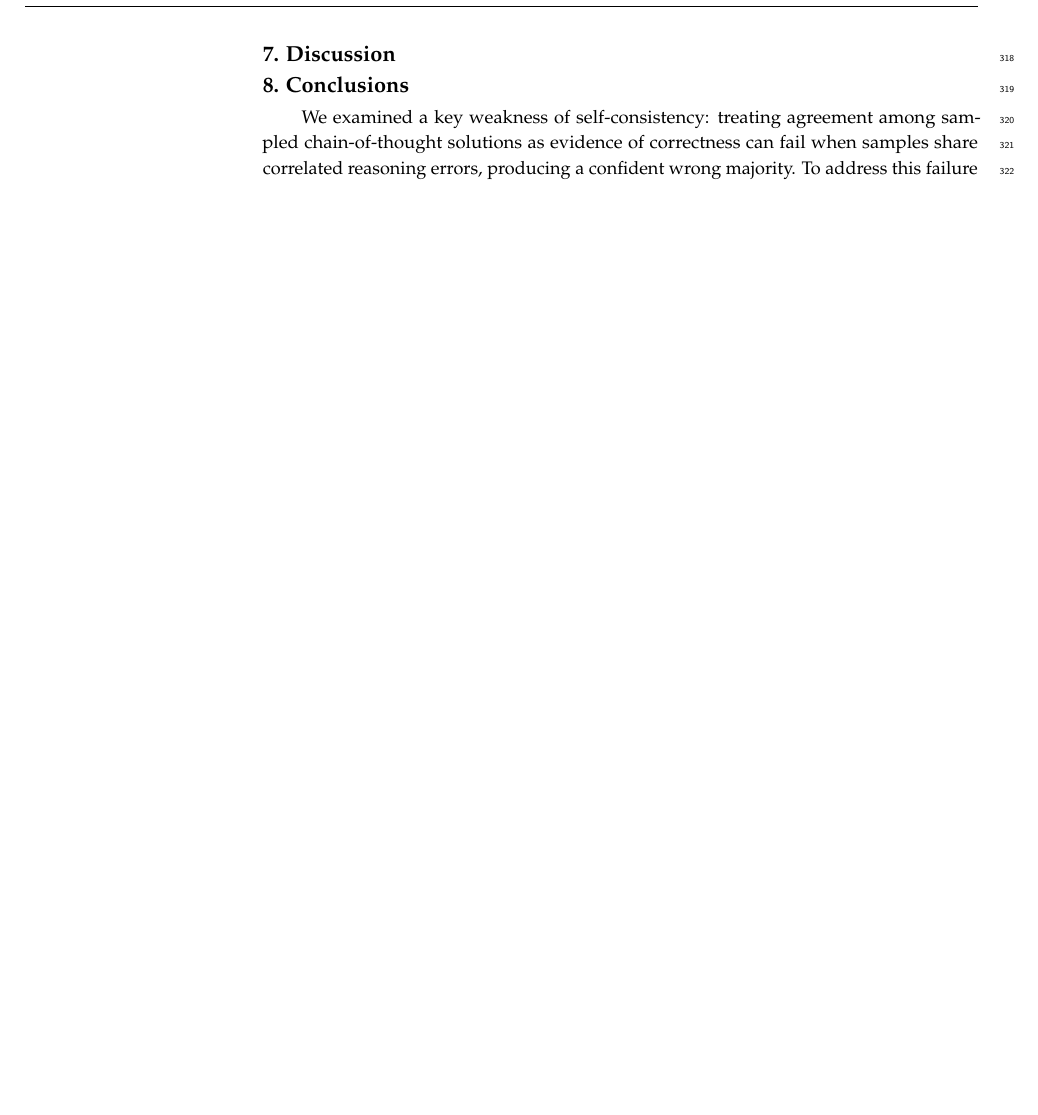
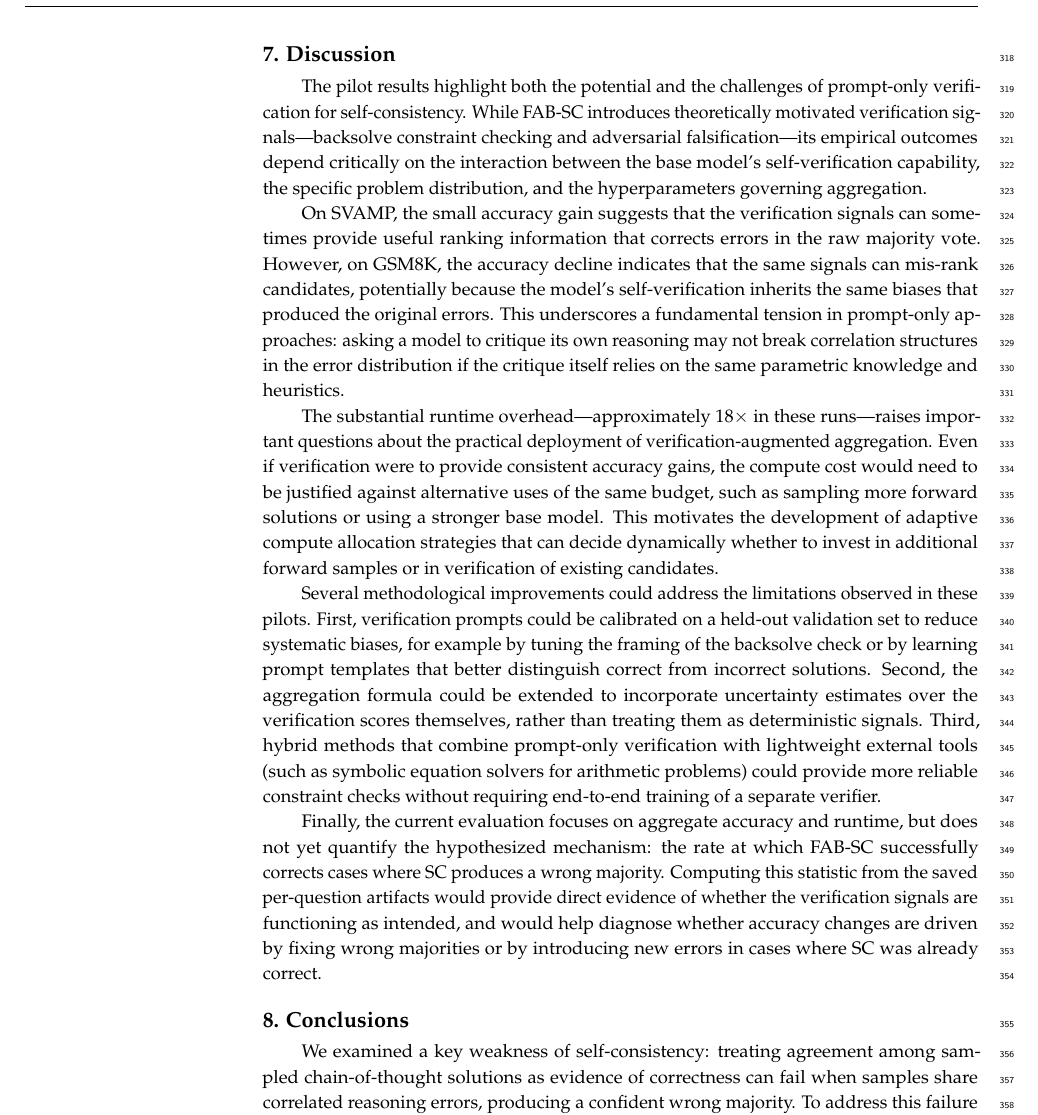
Before and after one commit to auto-res2/matsuzawa-20260213-3, a LaTeX paper (.research/latex/mdpi/main.tex): part of page 10 of 11, cut so that both start at the same text, the shorter picture padded with empty space. Compiled offline with pdfLaTeX.

Commit message:
[CI] Autonomous LaTeX fixes and compilation for mdpi using open_code

```diff
--- a/.research/latex/mdpi/main.tex
+++ b/.research/latex/mdpi/main.tex
@@ -309,6 +309,15 @@ The pilots demonstrate that adding prompt-time verification to SC is not uniform
 %%%%%%%%%%%%%%%%%%%%%%%%%%%%%%%%%%%%%%%%%%
 \section{Discussion}
 
+The pilot results highlight both the potential and the challenges of prompt-only verification for self-consistency. While FAB-SC introduces theoretically motivated verification signals—backsolve constraint checking and adversarial falsification—its empirical outcomes depend critically on the interaction between the base model's self-verification capability, the specific problem distribution, and the hyperparameters governing aggregation.
+
+On SVAMP, the small accuracy gain suggests that the verification signals can sometimes provide useful ranking information that corrects errors in the raw majority vote. However, on GSM8K, the accuracy decline indicates that the same signals can mis-rank candidates, potentially because the model's self-verification inherits the same biases that produced the original errors. This underscores a fundamental tension in prompt-only approaches: asking a model to critique its own reasoning may not break correlation structures in the error distribution if the critique itself relies on the same parametric knowledge and heuristics.
+
+The substantial runtime overhead—approximately $18\times$ in these runs—raises important questions about the practical deployment of verification-augmented aggregation. Even if verification were to provide consistent accuracy gains, the compute cost would need to be justified against alternative uses of the same budget, such as sampling more forward solutions or using a stronger base model. This motivates the development of adaptive compute allocation strategies that can decide dynamically whether to invest in additional forward samples or in verification of existing candidates.
+
+Several methodological improvements could address the limitations observed in these pilots. First, verification prompts could be calibrated on a held-out validation set to reduce systematic biases, for example by tuning the framing of the backsolve check or by learning prompt templates that better distinguish correct from incorrect solutions. Second, the aggregation formula could be extended to incorporate uncertainty estimates over the verification scores themselves, rather than treating them as deterministic signals. Third, hybrid methods that combine prompt-only verification with lightweight external tools (such as symbolic equation solvers for arithmetic problems) could provide more reliable constraint checks without requiring end-to-end training of a separate verifier.
+
+Finally, the current evaluation focuses on aggregate accuracy and runtime, but does not yet quantify the hypothesized mechanism: the rate at which FAB-SC successfully corrects cases where SC produces a wrong majority. Computing this statistic from the saved per-question artifacts would provide direct evidence of whether the verification signals are functioning as intended, and would help diagnose whether accuracy changes are driven by fixing wrong majorities or by introducing new errors in cases where SC was already correct.
 
 
 %%%%%%%%%%%%%%%%%%%%%%%%%%%%%%%%%%%%%%%%%%
```
Also changed, not shown: .research/generated_paper.pdf.
